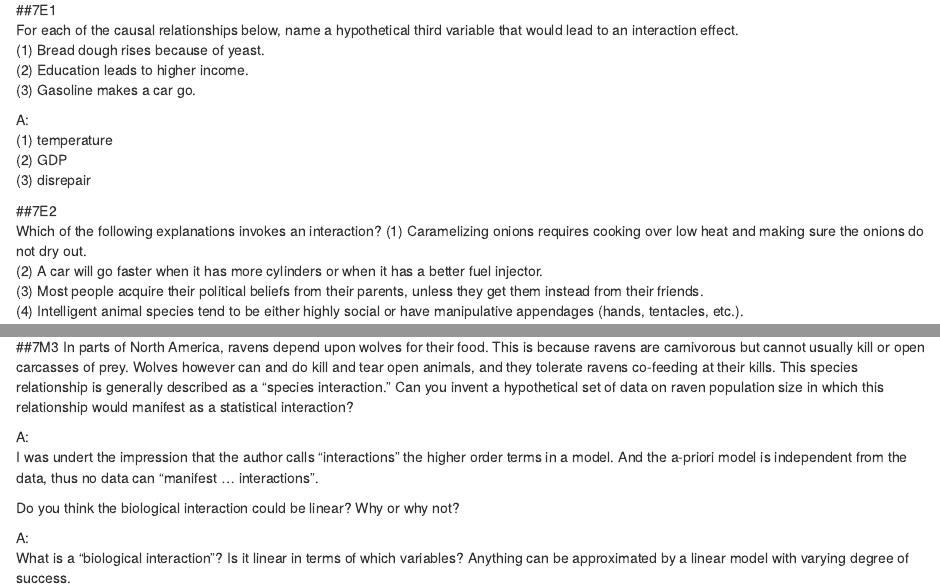
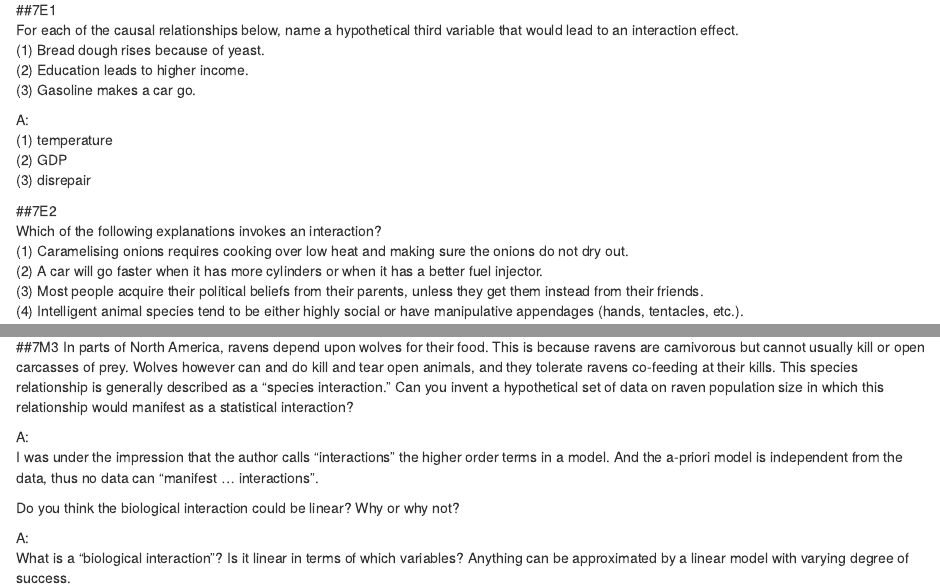
Before and after one commit to MiroslavVitkov/cogsys, an R Markdown document (bayesian/ch7/hw.rmd): the page in a window 1100 px wide, from 190 px down, and a second part further down, joined at a grey line. Rendered offline with R 4.5, knitr and Pandoc, with nearby package versions.

Commit message:
[bayesian] Spelling fixes

```diff
--- a/bayesian/ch7/hw.rmd
+++ b/bayesian/ch7/hw.rmd
@@ -32,7 +32,7 @@ A:
 
 ##7E2
 Which of the following explanations invokes an interaction?
-(1) Caramelizing onions requires cooking over low heat and making sure the onions do not dry out.
+(1) Caramelising onions requires cooking over low heat and making sure the onions do not dry out.
 (2) A car will go faster when it has more cylinders or when it has a better fuel injector.
 (3) Most people acquire their political beliefs from their parents, unless they get them instead from their friends.
 (4) Intelligent animal species tend to be either highly social or have manipulative appendages (hands, tentacles, etc.).
@@ -86,7 +86,7 @@ This species relationship is generally described as a “species interaction.”
 Can you invent a hypothetical set of data on raven population size in which this relationship would manifest as a statistical interaction?
 
 A:
-I was undert the impression that the author calls "interactions" the higher order terms in a model.
+I was under the impression that the author calls "interactions" the higher order terms in a model.
 And the a-priori model is independent from the data, thus no data can "manifest ... interactions".
 
 
```
